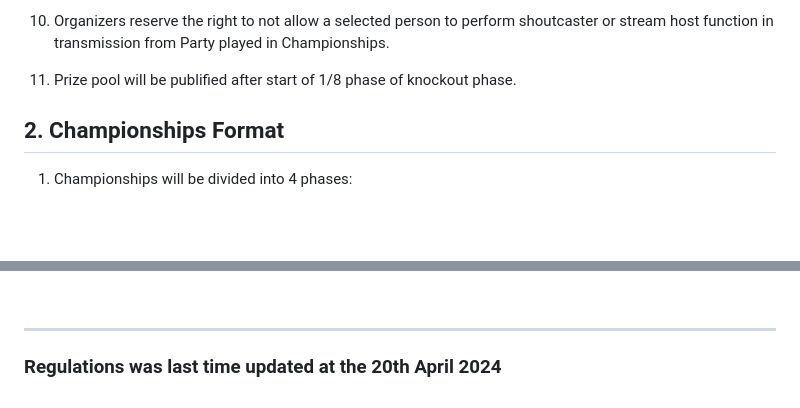
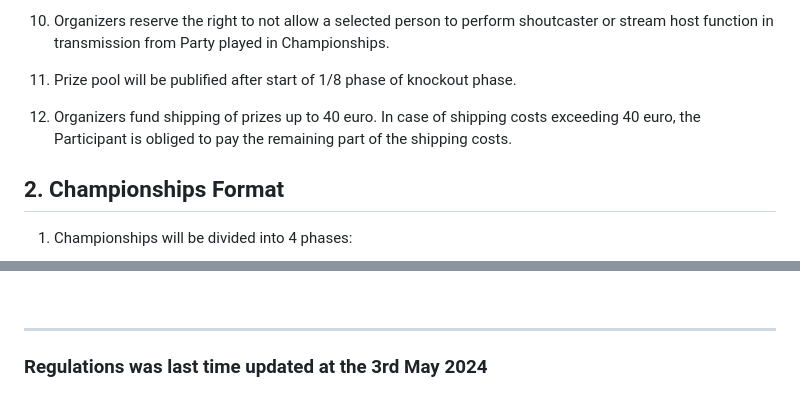
Before and after one commit to H3-gg/25th-Anniversary-Champioships, a Markdown page: eng/Regulations_of_the_Heroes_of_Might_and_Magic_III_XXV_Anniversary_Championship_tournament.md, 2 parts joined by grey strips. GitHub-like rendering; blank space fills up the shorter version.

```diff
--- a/eng/Regulations_of_the_Heroes_of_Might_and_Magic_III_XXV_Anniversary_Championship_tournament.md
+++ b/eng/Regulations_of_the_Heroes_of_Might_and_Magic_III_XXV_Anniversary_Championship_tournament.md
@@ -49,6 +49,8 @@
 10. Organizers reserve the right to not allow a selected person to perform shoutcaster or stream host function in transmission from Party played in Championships.
 
 11. Prize pool will be publified after start of 1/8 phase of knockout phase.
+
+12. Organizers fund shipping of prizes up to 40 euro. In case of shipping costs exceeding 40 euro, the Participant is obliged to pay the remaining part of the shipping costs.
 
 ## 2. Championships Format
 
@@ -338,4 +340,4 @@
 <br/>
 <hr>
 
-### Regulations was last time updated at the 20th April 2024
+### Regulations was last time updated at the 3rd May 2024
```
Also changed, not shown: pl/Regulamin_turnieju_Mistrzostwa_XXV-lecia_Heroes_of_Might_and_Magic_III.md (+3 -1 lines).
